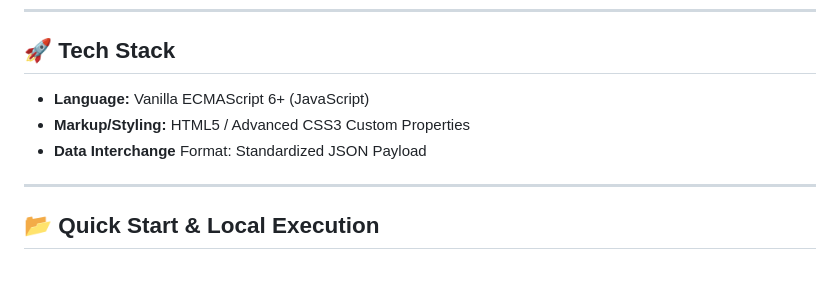
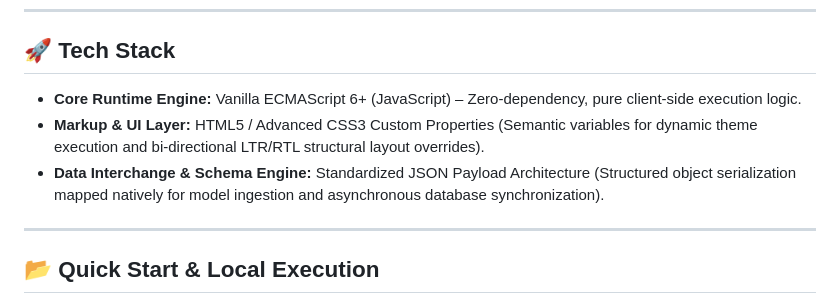
Before and after one commit to MK-dev911/HCI-FeedBack-Questionnaire, a Markdown page: README.md, the part around the change. GitHub-like rendering; blank space fills up the shorter version.

```diff
--- a/README.md
+++ b/README.md
@@ -118,9 +118,10 @@ To combat geographic networking restrictions (where specific localized Iranian p
 ---
 
 ## 🚀 Tech Stack
-* **Language:** Vanilla ECMAScript 6+ (JavaScript)
-* **Markup/Styling:** HTML5 / Advanced CSS3 Custom Properties
-* **Data Interchange** Format: Standardized JSON Payload
+
+* **Core Runtime Engine:** Vanilla ECMAScript 6+ (JavaScript) – Zero-dependency, pure client-side execution logic.
+* **Markup & UI Layer:** HTML5 / Advanced CSS3 Custom Properties (Semantic variables for dynamic theme execution and bi-directional LTR/RTL structural layout overrides).
+* **Data Interchange & Schema Engine:** Standardized JSON Payload Architecture (Structured object serialization mapped natively for model ingestion and asynchronous database synchronization).
 
 ---
 
```
